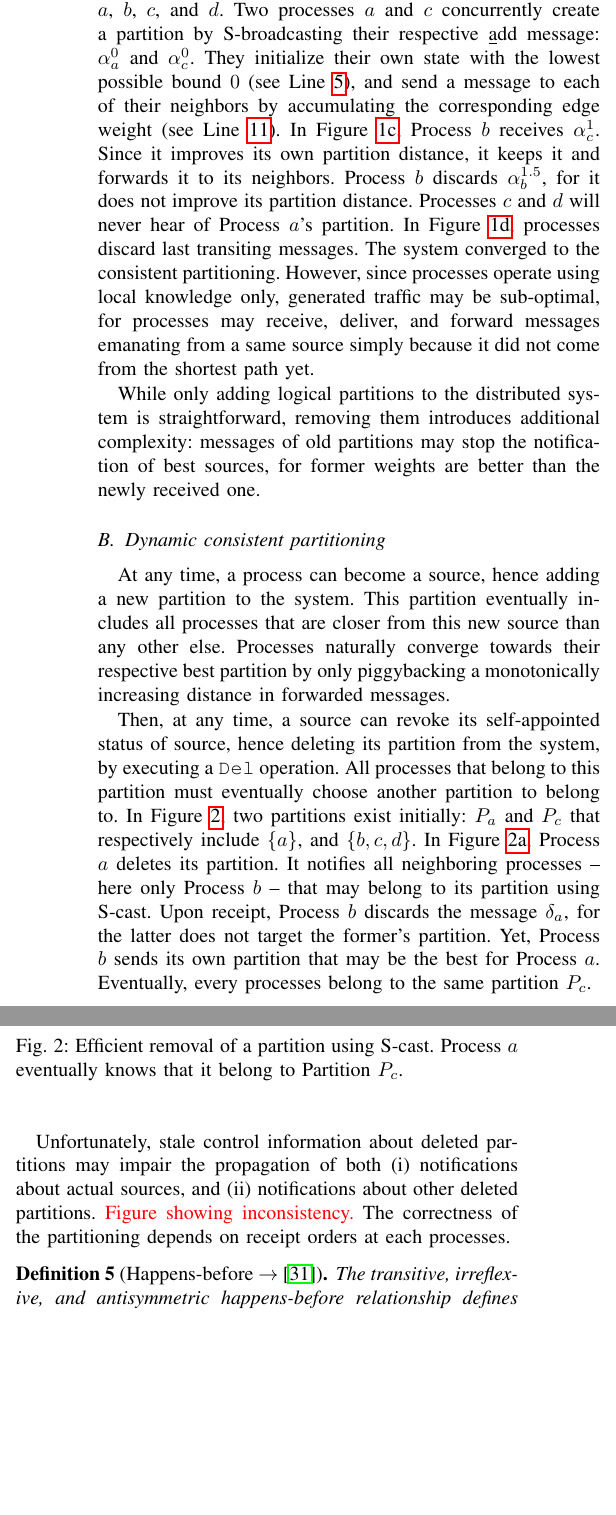
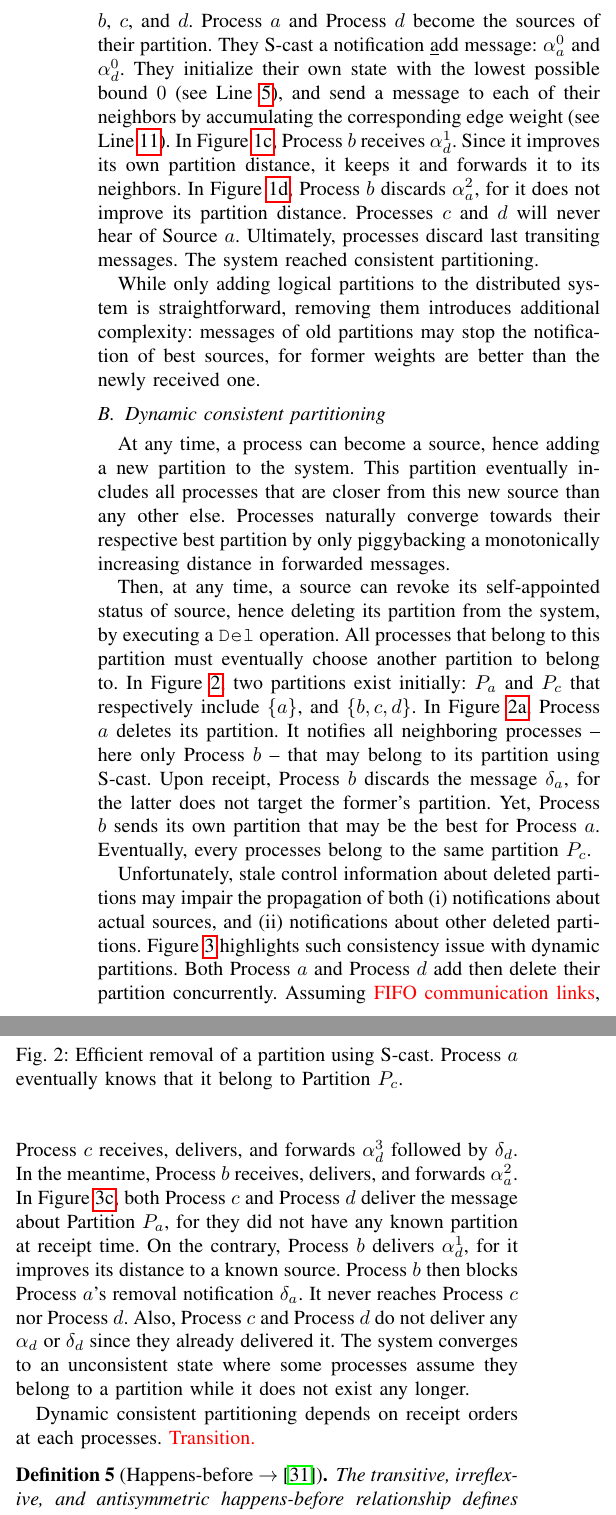
Before and after one commit to parchemins/paper-ascast-tex, a LaTeX paper (paper.tex, which reads input/figadd.tex, input/proposal.tex): two parts of the columns of page 5 of 10, joined at a grey line, cut at the place of the change, the shorter picture padded with empty space. Compiled offline with pdfLaTeX; a missing font is replaced by an installed copy or a similar font; a LaTeX package or settings file that is missing is left out.

Commit message:
on examples

```diff
--- a/input/figadd.tex
+++ b/input/figadd.tex
@@ -1,3 +1,4 @@
 
 \begin{figure*}
   \begin{center}
+    \subfloat[Part A][\label{fig:addA}Both Process~$a$ and Process~$d$
@@ -16 +9,0 @@
-      incoming messages. The system converged to optimal partitions.]{
@@ -21,3 +18,6 @@
+      includes $b$, $c$, and $d$. Process~$c$ and Process~$d$ never
+      acknowledge the existence of Source~$a$, for Process~$b$ stops
+      the propagation of the latter's notifications.}
   \end{center}
 \end{figure*}
 
--- a/input/proposal.tex
+++ b/input/proposal.tex
@@ -204,24 +204,25 @@ consistent partitioning when
 \item processes only add new partitions to the system,
 \item and processes never join nor crash nor leave the system.
 \end{inparaenum}
- Figure~\ref{fig:add} illustrates its behavior on a system comprising
- 4 processes $a$, $b$, $c$, and $d$. Two processes $a$ and $c$
- concurrently create a partition by S-broadcasting their respective
- \underline{a}dd message: $\alpha_a^0$ and $\alpha_c^0$. They
- initialize their own state with the lowest possible bound $0$ (see
- Line~\ref{line:lowestbound}), and send a message to each of their
- neighbors by accumulating the corresponding edge weight (see
- Line~\ref{line:accumulator}). In Figure~\ref{fig:addC}, Process $b$
- receives $\alpha_{c}^{1}$. Since it improves its own partition
- distance, it keeps it and forwards it to its neighbors. Process $b$
- discards $\alpha_{b}^{1.5}$, for it does not improve its partition
- distance. Processes $c$ and $d$ will never hear of Process $a$'s
- partition.  In Figure~\ref{fig:addD}, processes discard last
- transiting messages. The system converged to the consistent
- partitioning. However, since processes operate using local knowledge
- only, generated traffic may be sub-optimal, for processes may
- receive, deliver, and forward messages emanating from a same source
- simply because it did not come from the shortest path yet.
+Figure~\ref{fig:add} illustrates its behavior on a system comprising 4
+processes $a$, $b$, $c$, and $d$. Process~$a$ and Process~$d$ become
+the sources of their partition. They \NAMEB a notification
+\underline{a}dd message: $\alpha_a^0$ and $\alpha_d^0$. They
+initialize their own state with the lowest possible bound $0$ (see
+Line~\ref{line:lowestbound}), and send a message to each of their
+neighbors by accumulating the corresponding edge weight (see
+Line~\ref{line:accumulator}). In Figure~\ref{fig:addC}, Process~$b$
+receives $\alpha_{d}^{1}$. Since it improves its own partition
+distance, it keeps it and forwards it to its neighbors. In
+Figure~\ref{fig:addD}, Process~$b$ discards $\alpha_{a}^{2}$, for it
+does not improve its partition distance. Processes $c$ and $d$ will
+never hear of Source~$a$. Ultimately, processes discard last
+transiting messages. The system reached consistent partitioning.
+
+%% However, since processes operate using local knowledge only, generated
+%% traffic may be sub-optimal, for processes may receive, deliver, and
+%% forward messages emanating from a same source simply because it did
+%% not come from the shortest path yet.
 
 %% Transitive relationships ensure that each
 %% process gets its closest source while accumulation of weights ensures
@@ -273,9 +274,24 @@ impair the propagation of both
 \item notifications about actual sources, and
 \item notifications about other deleted partitions.
 \end{inparaenum}
-\TODO{Figure showing inconsistency.}
-The correctness of the partitioning depends on receipt orders at each
-processes.
+Figure~\ref{fig:problem} highlights such consistency issue with
+dynamic partitions. Both Process~$a$ and Process~$d$ add then delete
+their partition concurrently. Assuming \TODO{FIFO communication
+  links}, Process~$c$ receives, delivers, and forwards $\alpha_d^3$
+followed by $\delta_d$. In the meantime, Process~$b$ receives,
+delivers, and forwards $\alpha_a^2$. In Figure~\ref{fig:problemC},
+both Process~$c$ and Process~$d$ deliver the message about Partition
+$P_a$, for they did not have any known partition at receipt time. On
+the contrary, Process~$b$ delivers $\alpha_d^1$, for it improves its
+distance to a known source. Process~$b$ then blocks Process~$a$'s
+removal notification $\delta_a$. It never reaches Process~$c$ nor
+Process~$d$. Also, Process~$c$ and Process~$d$ do not deliver any
+$\alpha_d$ or $\delta_d$ since they already delivered it. The system
+converges to an unconsistent state where some processes assume they
+belong to a partition while it does not exist any longer.
+
+Dynamic consistent partitioning depends on receipt orders at each
+processes. \TODO{Transition.}
 
 \input{input/figproblem.tex}
 
```
Also changed, not shown: input/algoadd.tex (+6 -7 lines), input/figadd.tex (23 more changed lines).
